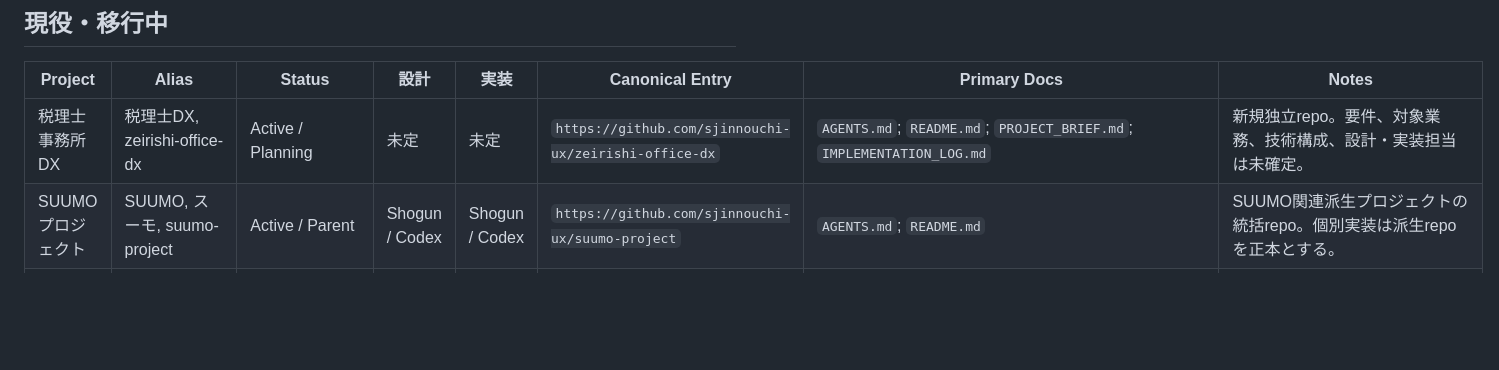
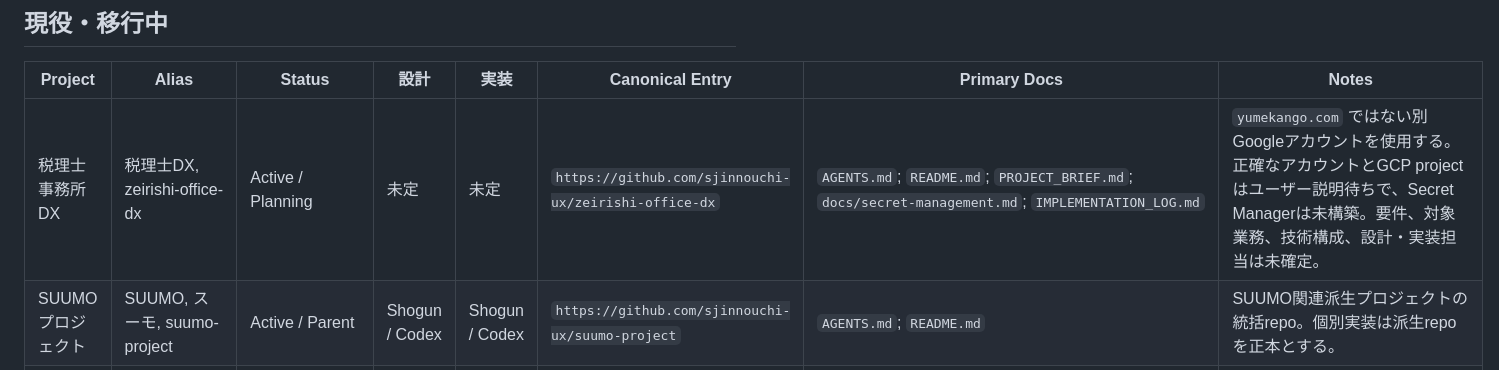
Before and after one commit to sjinnouchi-ux/workspace, a Markdown page: PROJECTS.md, the part around the change. GitHub-like rendering; blank space fills up the shorter version.

Commit message:
Register tax DX secret management document (#42)
Co-authored-by: sjinnouchi-ux <285629432+sjinnouchi-ux@users.noreply.github.com>

```diff
--- a/PROJECTS.md
+++ b/PROJECTS.md
@@ -14,7 +14,7 @@ https://raw.githubusercontent.com/sjinnouchi-ux/workspace/main/codex/CODEX_DESKT
 
 | Project | Alias | Status | 設計 | 実装 | Canonical Entry | Primary Docs | Notes |
 |---|---|---|---|---|---|---|---|
-| 税理士事務所DX | 税理士DX, zeirishi-office-dx | Active / Planning | 未定 | 未定 | `https://github.com/sjinnouchi-ux/zeirishi-office-dx` | `AGENTS.md`; `README.md`; `PROJECT_BRIEF.md`; `IMPLEMENTATION_LOG.md` | 新規独立repo。要件、対象業務、技術構成、設計・実装担当は未確定。 |
+| 税理士事務所DX | 税理士DX, zeirishi-office-dx | Active / Planning | 未定 | 未定 | `https://github.com/sjinnouchi-ux/zeirishi-office-dx` | `AGENTS.md`; `README.md`; `PROJECT_BRIEF.md`; `docs/secret-management.md`; `IMPLEMENTATION_LOG.md` | `yumekango.com` ではない別Googleアカウントを使用する。正確なアカウントとGCP projectはユーザー説明待ちで、Secret Managerは未構築。要件、対象業務、技術構成、設計・実装担当は未確定。 |
 | SUUMOプロジェクト | SUUMO, スーモ, suumo-project | Active / Parent | Shogun / Codex | Shogun / Codex | `https://github.com/sjinnouchi-ux/suumo-project` | `AGENTS.md`; `README.md` | SUUMO関連派生プロジェクトの統括repo。個別実装は派生repoを正本とする。 |\n| SUUMO 分析テスト開発 | SUUMO分析, スーモ分析, suumo-analysis-test, 分析テスト開発 | Active / Requirements | Shogun / Codex | Shogun / Codex | `https://github.com/sjinnouchi-ux/suumo-analysis-test` | `AGENTS.md`; `README.md`; `PROJECT_BRIEF.md`; `IMPLEMENTATION_LOG.md`; `docs/secret-management.md` | 博多駅登録58店舗のローカルPython収集 + Turso。Web UIは別フェーズ。Shogunは専用branchを使用する。 |\n| 家計簿LIFF FastAPI化 | 家計簿, kakeibo, kakeibo-liff, yumekango-worker | Active / Pilot | FABLE 5 / Claude | Codex | `https://github.com/sjinnouchi-ux/kakeibo-liff` | `AGENTS.md`; `README.md`; `HANDOFF.md`; `DESIGN.md`; `IMPLEMENTATION_LOG.md`; `docs/secret-management.md` | Phase 3 Stage Aはmainへ反映済み。Cloud Run runtimeはSecret Manager参照、Cloudflare deployは `kakeibo.deploy` roleから子process限定で取得する。共有Cloudflare tokenの用途別rotationは未完了。 |
 | Kアラート本番開発 | Kアラート, K-alert, kalert, k-alert-production | Active | Claude | Codex | `https://github.com/sjinnouchi-ux/k-alert-production` | `AGENTS.md`; `PROJECT_BRIEF.md`; `DESIGN_LOG.md`; `IMPLEMENTATION_LOG.md`; `docs/reports/2026-06-30-k-alert-production-current-status.md` | 本番運用あり。runtime secretとCloudflare deploy consumerは `ready`。専用Account API token、manifest、限定IAM、read/write/delete疎通を確認済み。共通tokenやWrangler OAuthへフォールバックしない。 |
 | 台湾プロジェクト | 台湾, taiwan, taiwan-outreach, インバウンド | Active | Claude | Codex | `https://github.com/sjinnouchi-ux/taiwan-outreach` | `AGENTS.md`; `PROJECT_BRIEF.md`; `DESIGN_LOG.md`; `IMPLEMENTATION_LOG.md`; `docs/work-log.md` | 看護守台湾向けLP/SNS/YouTube/GA4/Search Console。 |
```
